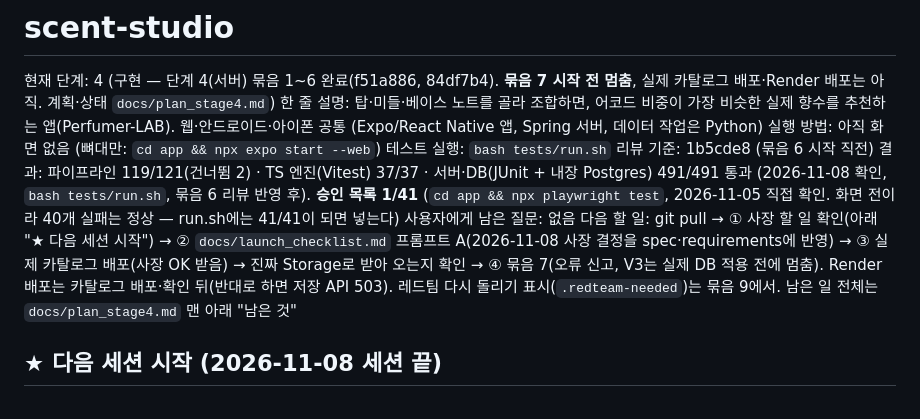
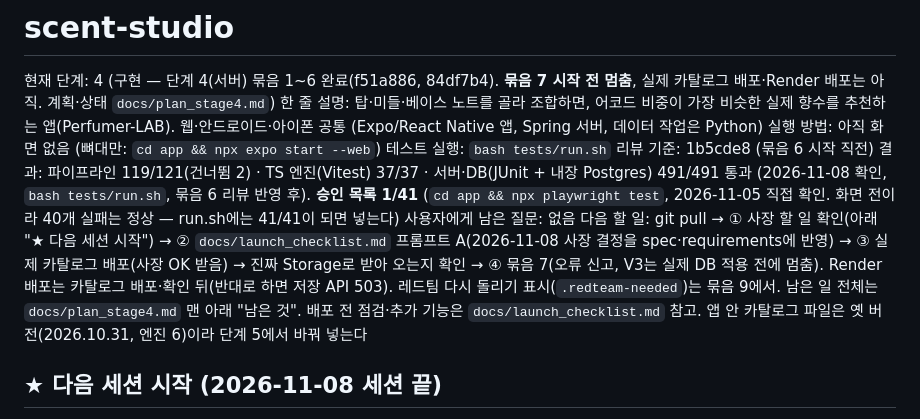
Before and after one commit to junyeop3407/perfumer-lab, a Markdown page: apps/scent-studio/HANDOFF.md, the part around the change. Drawn GitHub-style.

```diff
--- a/apps/scent-studio/HANDOFF.md
+++ b/apps/scent-studio/HANDOFF.md
@@ -6,7 +6,7 @@
 리뷰 기준: 1b5cde8 (묶음 6 시작 직전)
 결과: 파이프라인 119/121(건너뜀 2) · TS 엔진(Vitest) 37/37 · 서버·DB(JUnit + 내장 Postgres) 491/491 통과 (2026-11-08 확인, `bash tests/run.sh`, 묶음 6 리뷰 반영 후). **승인 목록 1/41** (`cd app && npx playwright test`, 2026-11-05 직접 확인. 화면 전이라 40개 실패는 정상 — run.sh에는 41/41이 되면 넣는다)
 사용자에게 남은 질문: 없음
-다음 할 일: git pull → ① 사장 할 일 확인(아래 "★ 다음 세션 시작") → ② `docs/launch_checklist.md` 프롬프트 A(2026-11-08 사장 결정을 spec·requirements에 반영) → ③ 실제 카탈로그 배포(사장 OK 받음) → 진짜 Storage로 받아 오는지 확인 → ④ 묶음 7(오류 신고, V3는 실제 DB 적용 전에 멈춤). Render 배포는 카탈로그 배포·확인 뒤(반대로 하면 저장 API 503). 레드팀 다시 돌리기 표시(`.redteam-needed`)는 묶음 9에서. 남은 일 전체는 `docs/plan_stage4.md` 맨 아래 "남은 것"
+다음 할 일: git pull → ① 사장 할 일 확인(아래 "★ 다음 세션 시작") → ② `docs/launch_checklist.md` 프롬프트 A(2026-11-08 사장 결정을 spec·requirements에 반영) → ③ 실제 카탈로그 배포(사장 OK 받음) → 진짜 Storage로 받아 오는지 확인 → ④ 묶음 7(오류 신고, V3는 실제 DB 적용 전에 멈춤). Render 배포는 카탈로그 배포·확인 뒤(반대로 하면 저장 API 503). 레드팀 다시 돌리기 표시(`.redteam-needed`)는 묶음 9에서. 남은 일 전체는 `docs/plan_stage4.md` 맨 아래 "남은 것". 배포 전 점검·추가 기능은 `docs/launch_checklist.md` 참고. 앱 안 카탈로그 파일은 옛 버전(2026.10.31, 엔진 6)이라 단계 5에서 바꿔 넣는다
 
 ## ★ 다음 세션 시작 (2026-11-08 세션 끝)
 1. **다음 할 일(순서대로):** git pull → 사장 할 일 3개 확인(아래) → `docs/launch_checklist.md` 프롬프트 A → 실제 카탈로그 배포(사장 OK 받음: `cd backend && ./gradlew dbCatalogPublish -Pfile=../pipeline/data/out/catalog.json.gz -PminApp=1.0.0 -Papply=true` → `bash scripts/api_check.sh`) → 진짜 Storage로 받아 오는지 확인 → 묶음 7(V3는 실제 DB 적용 전에 멈춤).
```
Also changed, not shown: HANDOFF.md (+1 -1 lines), 1 other file.
